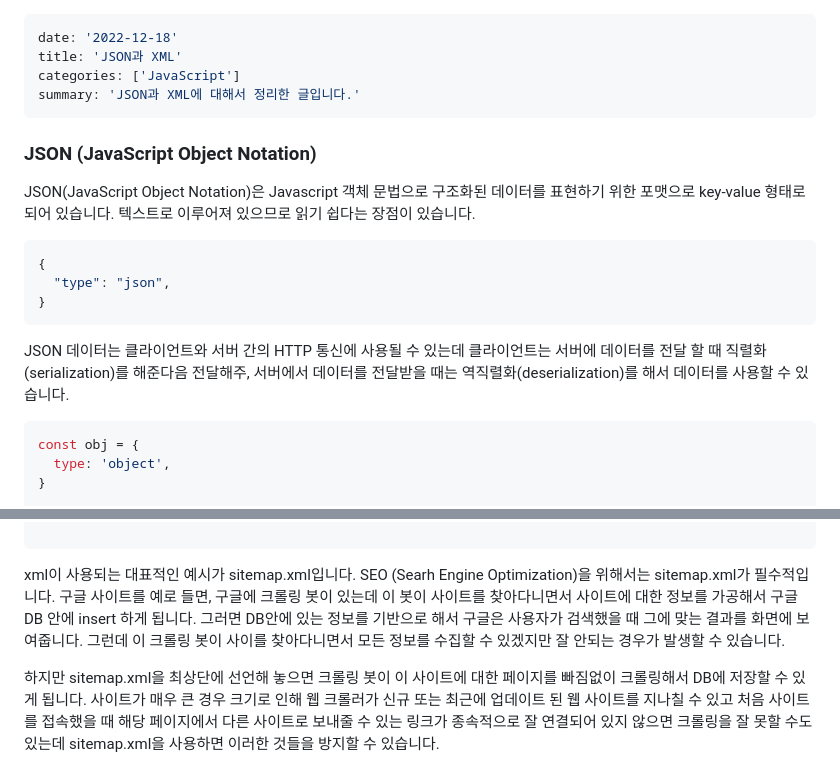
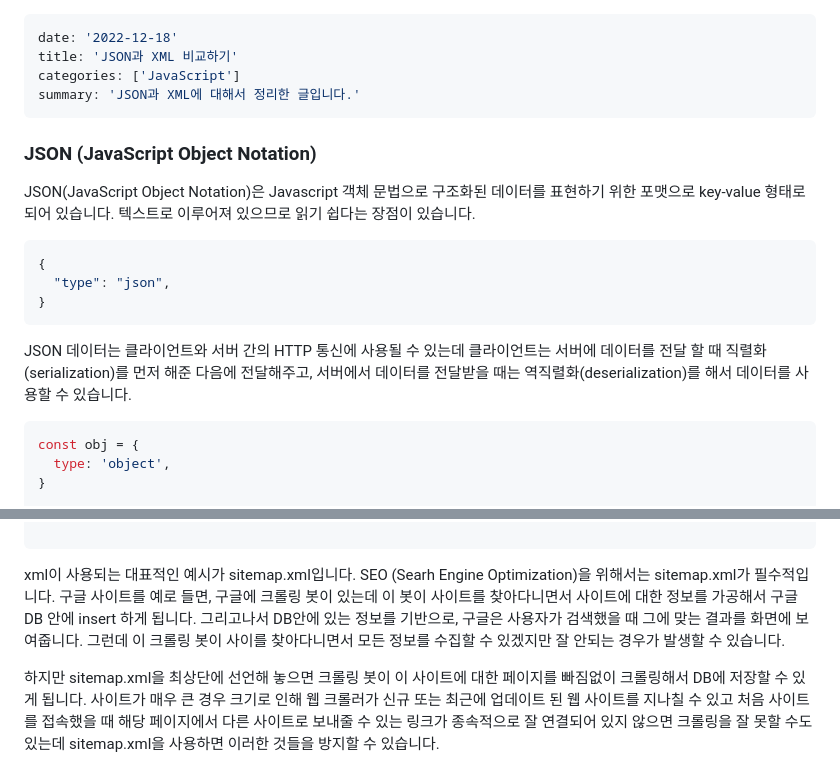
Before and after one commit to dkmqflx/gatsby-blog, a Markdown page: contents/js-json-xml.md, 2 parts joined by grey strips. Drawn GitHub-style.

Commit message:
post: update JSON과 XML 비교하기

````diff
--- a/contents/js-json-xml.md
+++ b/contents/js-json-xml.md
@@ -1,6 +1,6 @@
 ---
 date: '2022-12-18'
-title: 'JSON과 XML'
+title: 'JSON과 XML 비교하기'
 categories: ['JavaScript']
 summary: 'JSON과 XML에 대해서 정리한 글입니다.'
 ---
@@ -15,7 +15,7 @@ JSON(JavaScript Object Notation)은 Javascript 객체 문법으로 구조화된
 }
 ```
 
-JSON 데이터는 클라이언트와 서버 간의 HTTP 통신에 사용될 수 있는데 클라이언트는 서버에 데이터를 전달 할 때 직렬화(serialization)를 해준다음 전달해주, 서버에서 데이터를 전달받을 때는 역직렬화(deserialization)를 해서 데이터를 사용할 수 있습니다.
+JSON 데이터는 클라이언트와 서버 간의 HTTP 통신에 사용될 수 있는데 클라이언트는 서버에 데이터를 전달 할 때 직렬화(serialization)를 먼저 해준 다음에 전달해주고, 서버에서 데이터를 전달받을 때는 역직렬화(deserialization)를 해서 데이터를 사용할 수 있습니다.
 
 ```js
 const obj = {
@@ -75,7 +75,7 @@ XML은 열린 태그 닫힌 태그로 이루어진 구조의 데이터를 의미
 
 ```
 
-xml이 사용되는 대표적인 예시가 sitemap.xml입니다. SEO (Searh Engine Optimization)을 위해서는 sitemap.xml가 필수적입니다. 구글 사이트를 예로 들면, 구글에 크롤링 봇이 있는데 이 봇이 사이트를 찾아다니면서 사이트에 대한 정보를 가공해서 구글 DB 안에 insert 하게 됩니다. 그러면 DB안에 있는 정보를 기반으로 해서 구글은 사용자가 검색했을 때 그에 맞는 결과를 화면에 보여줍니다. 그런데 이 크롤링 봇이 사이를 찾아다니면서 모든 정보를 수집할 수 있겠지만 잘 안되는 경우가 발생할 수 있습니다.
+xml이 사용되는 대표적인 예시가 sitemap.xml입니다. SEO (Searh Engine Optimization)을 위해서는 sitemap.xml가 필수적입니다. 구글 사이트를 예로 들면, 구글에 크롤링 봇이 있는데 이 봇이 사이트를 찾아다니면서 사이트에 대한 정보를 가공해서 구글 DB 안에 insert 하게 됩니다. 그리고나서 DB안에 있는 정보를 기반으로, 구글은 사용자가 검색했을 때 그에 맞는 결과를 화면에 보여줍니다. 그런데 이 크롤링 봇이 사이를 찾아다니면서 모든 정보를 수집할 수 있겠지만 잘 안되는 경우가 발생할 수 있습니다.
 
 하지만 sitemap.xml을 최상단에 선언해 놓으면 크롤링 봇이 이 사이트에 대한 페이지를 빠짐없이 크롤링해서 DB에 저장할 수 있게 됩니다. 사이트가 매우 큰 경우 크기로 인해 웹 크롤러가 신규 또는 최근에 업데이트 된 웹 사이트를 지나칠 수 있고 처음 사이트를 접속했을 때 해당 페이지에서 다른 사이트로 보내줄 수 있는 링크가 종속적으로 잘 연결되어 있지 않으면 크롤링을 잘 못할 수도 있는데 sitemap.xml을 사용하면 이러한 것들을 방지할 수 있습니다.
 
````
